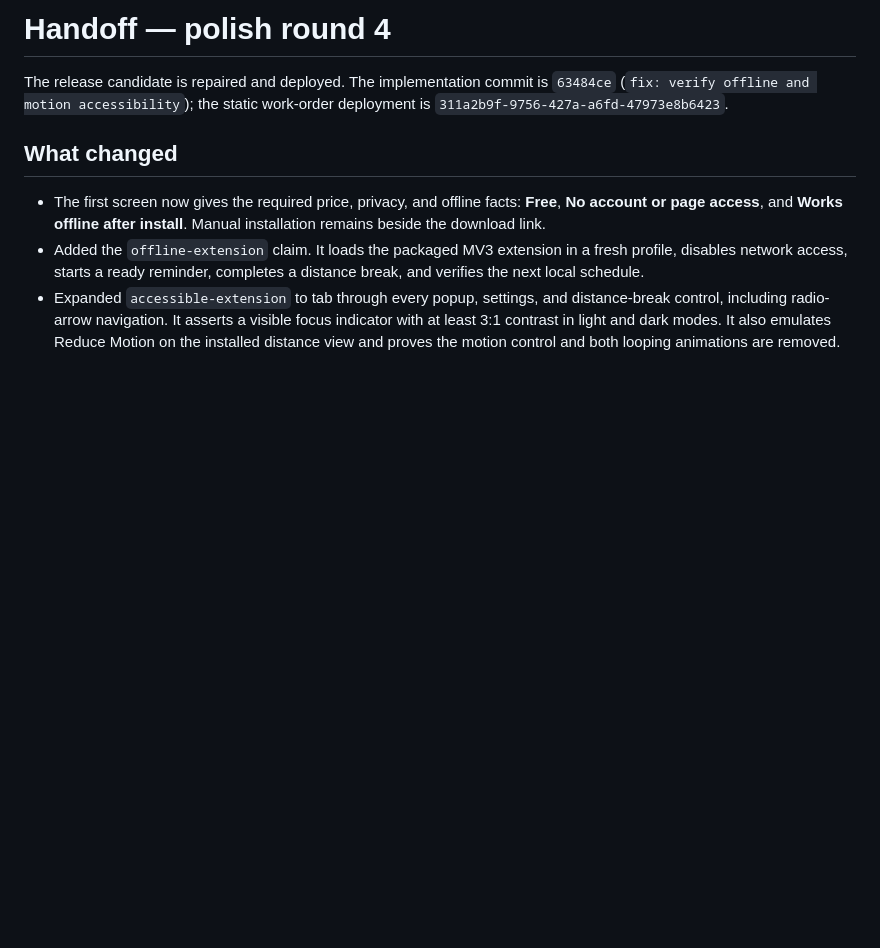
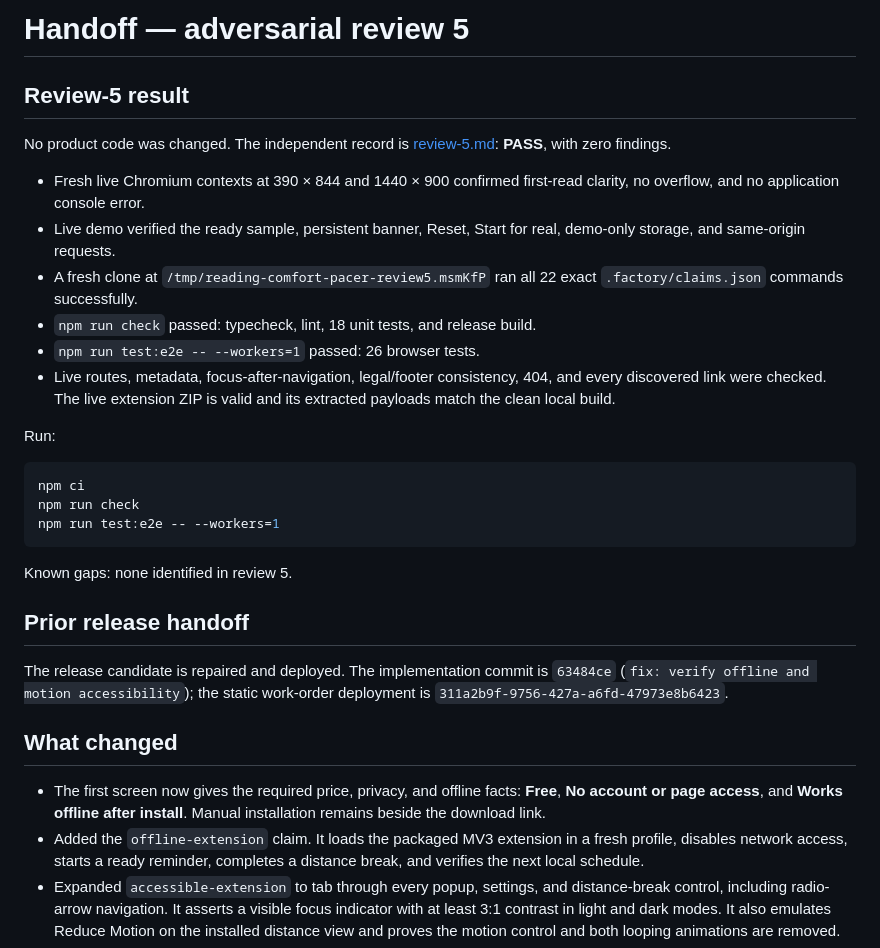
Before and after one commit to B-Divyesh/sf-reading-comfort-pacer, a Markdown page: .factory/handoff.md, the part around the change. GitHub-like rendering; blank space fills up the shorter version.

Commit message:
docs: add adversarial review five

````diff
--- a/.factory/handoff.md
+++ b/.factory/handoff.md
@@ -1,4 +1,27 @@
-# Handoff — polish round 4
+# Handoff — adversarial review 5
+
+## Review-5 result
+
+No product code was changed. The independent record is [review-5.md](review-5.md): **PASS**, with zero findings.
+
+- Fresh live Chromium contexts at 390 × 844 and 1440 × 900 confirmed first-read clarity, no overflow, and no application console error.
+- Live demo verified the ready sample, persistent banner, Reset, Start for real, demo-only storage, and same-origin requests.
+- A fresh clone at `/tmp/reading-comfort-pacer-review5.msmKfP` ran all 22 exact `.factory/claims.json` commands successfully.
+- `npm run check` passed: typecheck, lint, 18 unit tests, and release build.
+- `npm run test:e2e -- --workers=1` passed: 26 browser tests.
+- Live routes, metadata, focus-after-navigation, legal/footer consistency, 404, and every discovered link were checked. The live extension ZIP is valid and its extracted payloads match the clean local build.
+
+Run:
+
+```sh
+npm ci
+npm run check
+npm run test:e2e -- --workers=1
+```
+
+Known gaps: none identified in review 5.
+
+## Prior release handoff
 
 The release candidate is repaired and deployed. The implementation commit is `63484ce` (`fix: verify offline and motion accessibility`); the static work-order deployment is `311a2b9f-9756-427a-a6fd-47973e8b6423`.
 
````
Also changed, not shown: .factory/review-5.md (added, +235 -0 lines).
